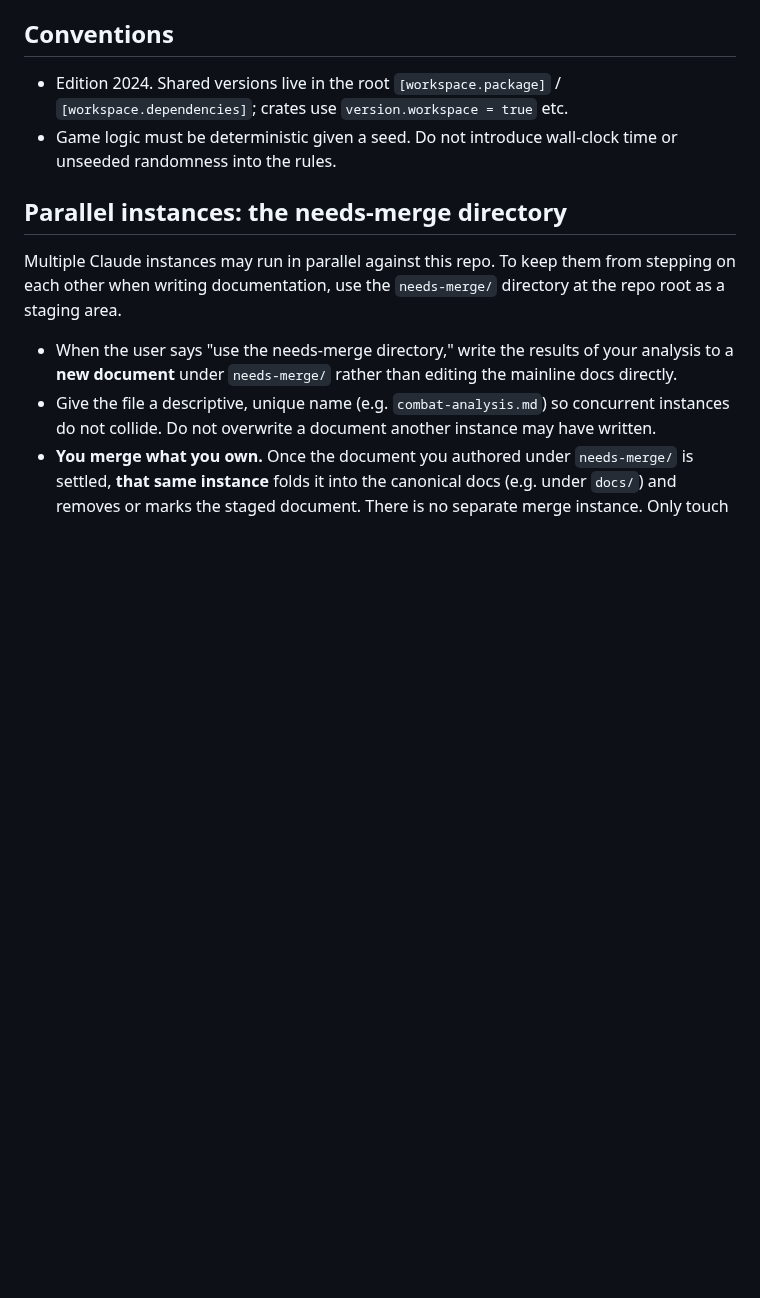
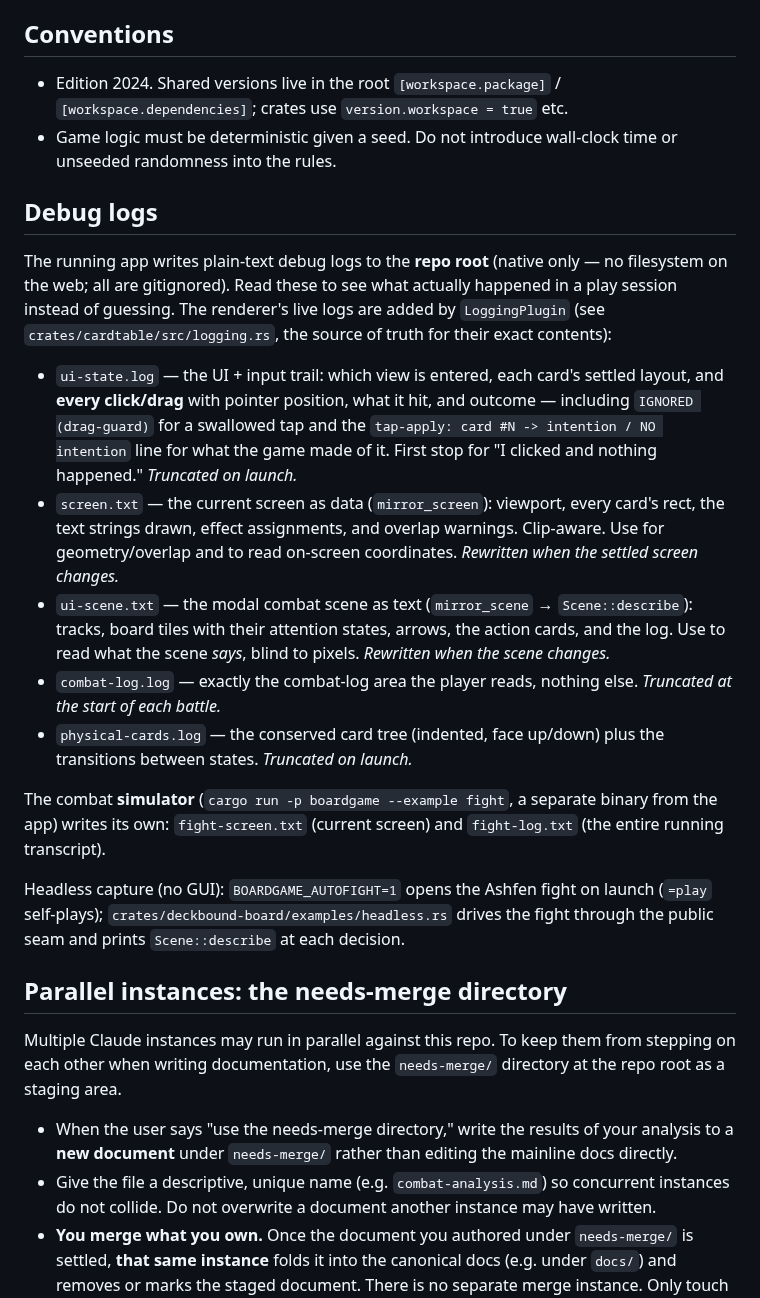
Before and after one commit to SeanShubin/boardgame, a Markdown page: .claude/CLAUDE.md, the part around the change. GitHub-like rendering; blank space fills up the shorter version.

Commit message:
Docs: CLAUDE.md section listing where the debug logs are
Future instances (and humans) should know the app writes plain-text logs to the
repo root and read them instead of guessing. Lists ui-state.log (clicks/taps +
outcomes), screen.txt (geometry/coords), ui-scene.txt (scene as text),
combat-log.log, physical-cards.log, the fight simulator's fight-*.txt, and the
headless capture paths. Points at logging.rs as the source of truth.

Co-Authored-By: Claude Opus 4.8 (1M context) <noreply@anthropic.com>

```diff
--- a/.claude/CLAUDE.md
+++ b/.claude/CLAUDE.md
@@ -43,6 +43,40 @@ The reference sample:
 - Game logic must be deterministic given a seed. Do not introduce wall-clock
   time or unseeded randomness into the rules.
 
+## Debug logs
+
+The running app writes plain-text debug logs to the **repo root** (native only —
+no filesystem on the web; all are gitignored). Read these to see what actually
+happened in a play session instead of guessing. The renderer's live logs are
+added by `LoggingPlugin` (see `crates/cardtable/src/logging.rs`, the source of
+truth for their exact contents):
+
+- `ui-state.log` — the UI + input trail: which view is entered, each card's
+  settled layout, and **every click/drag** with pointer position, what it hit,
+  and outcome — including `IGNORED (drag-guard)` for a swallowed tap and the
+  `tap-apply: card #N -> intention / NO intention` line for what the game made
+  of it. First stop for "I clicked and nothing happened." *Truncated on launch.*
+- `screen.txt` — the current screen as data (`mirror_screen`): viewport, every
+  card's rect, the text strings drawn, effect assignments, and overlap warnings.
+  Clip-aware. Use for geometry/overlap and to read on-screen coordinates.
+  *Rewritten when the settled screen changes.*
+- `ui-scene.txt` — the modal combat scene as text (`mirror_scene` →
+  `Scene::describe`): tracks, board tiles with their attention states, arrows,
+  the action cards, and the log. Use to read what the scene *says*, blind to
+  pixels. *Rewritten when the scene changes.*
+- `combat-log.log` — exactly the combat-log area the player reads, nothing else.
+  *Truncated at the start of each battle.*
+- `physical-cards.log` — the conserved card tree (indented, face up/down) plus
+  the transitions between states. *Truncated on launch.*
+
+The combat **simulator** (`cargo run -p boardgame --example fight`, a separate
+binary from the app) writes its own: `fight-screen.txt` (current screen) and
+`fight-log.txt` (the entire running transcript).
+
+Headless capture (no GUI): `BOARDGAME_AUTOFIGHT=1` opens the Ashfen fight on
+launch (`=play` self-plays); `crates/deckbound-board/examples/headless.rs` drives
+the fight through the public seam and prints `Scene::describe` at each decision.
+
 ## Parallel instances: the needs-merge directory
 
 Multiple Claude instances may run in parallel against this repo. To keep them
```
